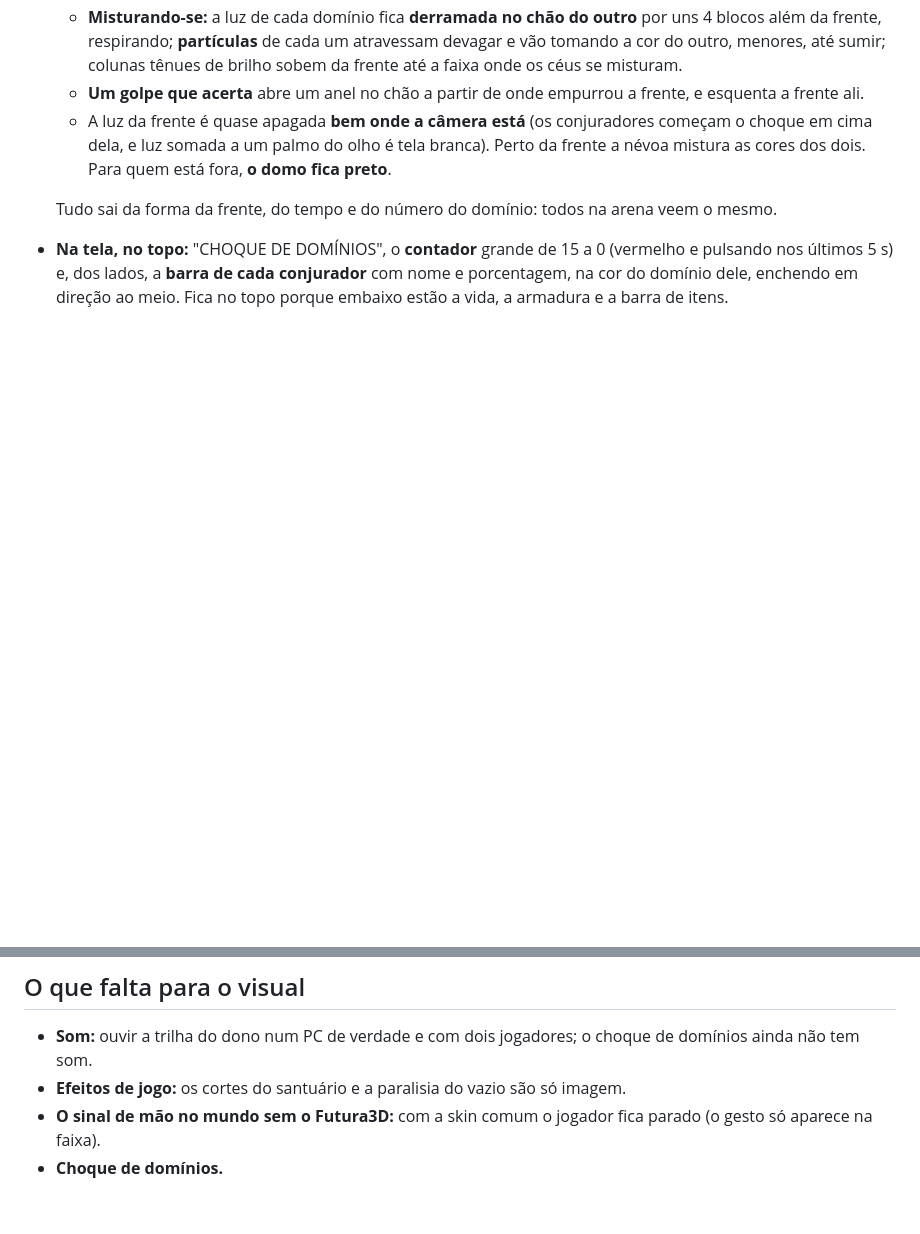
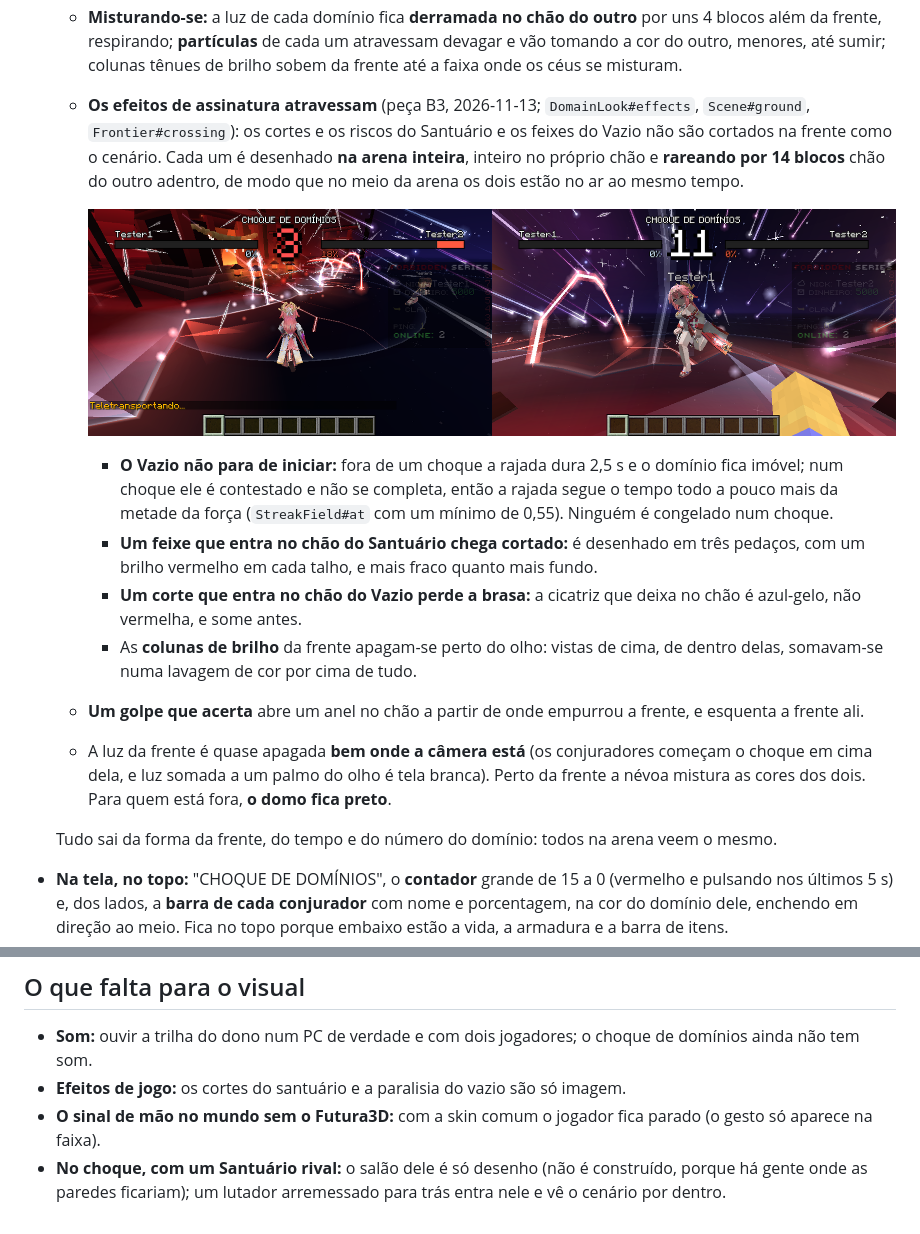
Before and after one commit to Akashiic/RyoikiTenkai, a Markdown page: docs/VISUAL.md, 2 parts joined by grey strips. Rendered like a GitHub page; pictures changed too: docs/img/choque-misturado.png (added); blank space fills up the shorter version.

```diff
--- a/docs/VISUAL.md
+++ b/docs/VISUAL.md
@@ -172,6 +172,22 @@ os que foram pegos, menos o conjurador, ficam congelados**, sem poder fazer nada
   * **Misturando-se:** a luz de cada domínio fica **derramada no chão do outro** por uns 4 blocos além da
     frente, respirando; **partículas** de cada um atravessam devagar e vão tomando a cor do outro, menores, até
     sumir; colunas tênues de brilho sobem da frente até a faixa onde os céus se misturam.
+  * **Os efeitos de assinatura atravessam** (peça B3, 2026-11-13; `DomainLook#effects`, `Scene#ground`,
+    `Frontier#crossing`): os cortes e os riscos do Santuário e os feixes do Vazio não são cortados na frente como
+    o cenário. Cada um é desenhado **na arena inteira**, inteiro no próprio chão e **rareando por 14 blocos** chão
+    do outro adentro, de modo que no meio da arena os dois estão no ar ao mesmo tempo.
+
+    ![Os dois misturados](img/choque-misturado.png)
+
+    * **O Vazio não para de iniciar:** fora de um choque a rajada dura 2,5 s e o domínio fica imóvel; num choque
+      ele é contestado e não se completa, então a rajada segue o tempo todo a pouco mais da metade da força
+      (`StreakField#at` com um mínimo de 0,55). Ninguém é congelado num choque.
+    * **Um feixe que entra no chão do Santuário chega cortado:** é desenhado em três pedaços, com um brilho
+      vermelho em cada talho, e mais fraco quanto mais fundo.
+    * **Um corte que entra no chão do Vazio perde a brasa:** a cicatriz que deixa no chão é azul-gelo, não
+      vermelha, e some antes.
+    * As **colunas de brilho** da frente apagam-se perto do olho: vistas de cima, de dentro delas, somavam-se numa
+      lavagem de cor por cima de tudo.
   * **Um golpe que acerta** abre um anel no chão a partir de onde empurrou a frente, e esquenta a frente ali.
   * A luz da frente é quase apagada **bem onde a câmera está** (os conjuradores começam o choque em cima dela, e
     luz somada a um palmo do olho é tela branca). Perto da frente a névoa mistura as cores dos dois. Para quem está
@@ -401,4 +417,5 @@ agente não as embutiu no mod nem as usou nas amostras (as capturas mostram uma
 * **Som:** ouvir a trilha do dono num PC de verdade e com dois jogadores; o choque de domínios ainda não tem som.
 * **Efeitos de jogo:** os cortes do santuário e a paralisia do vazio são só imagem.
 * **O sinal de mão no mundo sem o Futura3D:** com a skin comum o jogador fica parado (o gesto só aparece na faixa).
-* **Choque de domínios.**
+* **No choque, com um Santuário rival:** o salão dele é só desenho (não é construído, porque há gente onde as
+  paredes ficariam); um lutador arremessado para trás entra nele e vê o cenário por dentro.
```
Also changed, not shown: docs/PLANO-COMBATE.md (+1 -1 lines), 13 other files.
